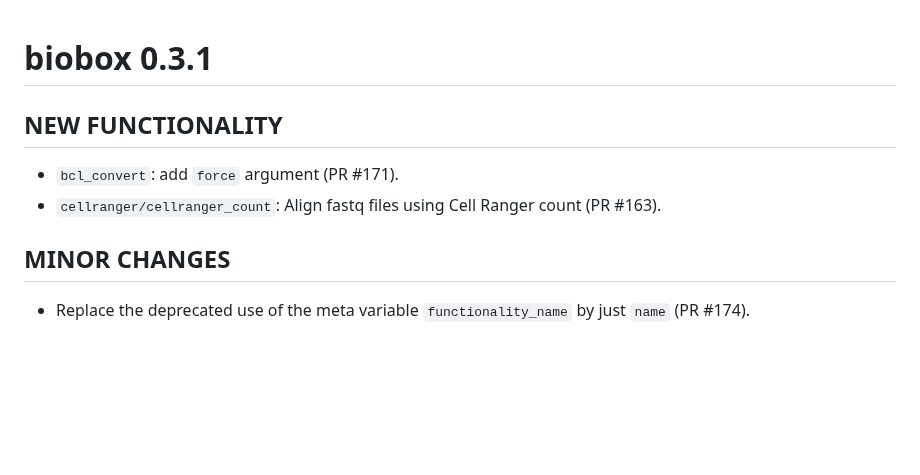
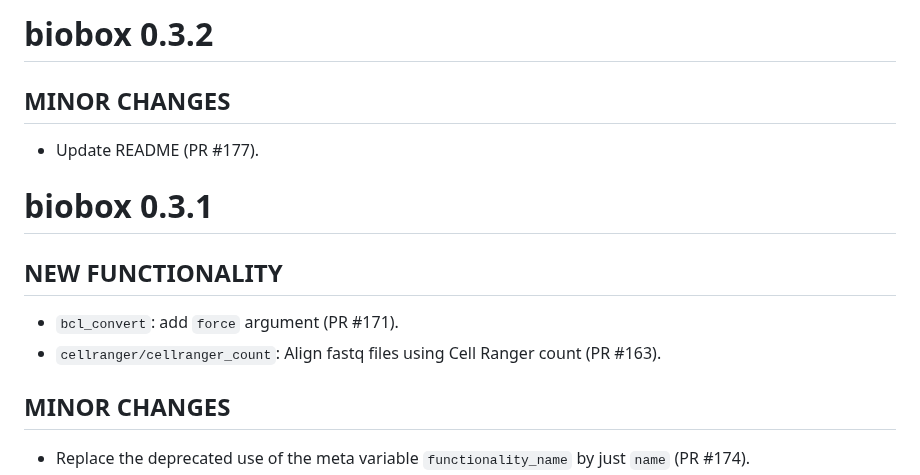
Before and after one commit to viash-hub/biobox, a Markdown page: CHANGELOG.md, the part around the change. Drawn GitHub-style; blank space fills up the shorter version.

Commit message:
add changelog

```diff
--- a/CHANGELOG.md
+++ b/CHANGELOG.md
@@ -1,10 +1,15 @@
+# biobox 0.3.2
+
+## MINOR CHANGES
+
+* Update README (PR #177).
+
 # biobox 0.3.1
 
 ## NEW FUNCTIONALITY
 
 * `bcl_convert`: add `force` argument (PR #171).
 * `cellranger/cellranger_count`: Align fastq files using Cell Ranger count (PR #163).
-
 
 ## MINOR CHANGES
 
```
